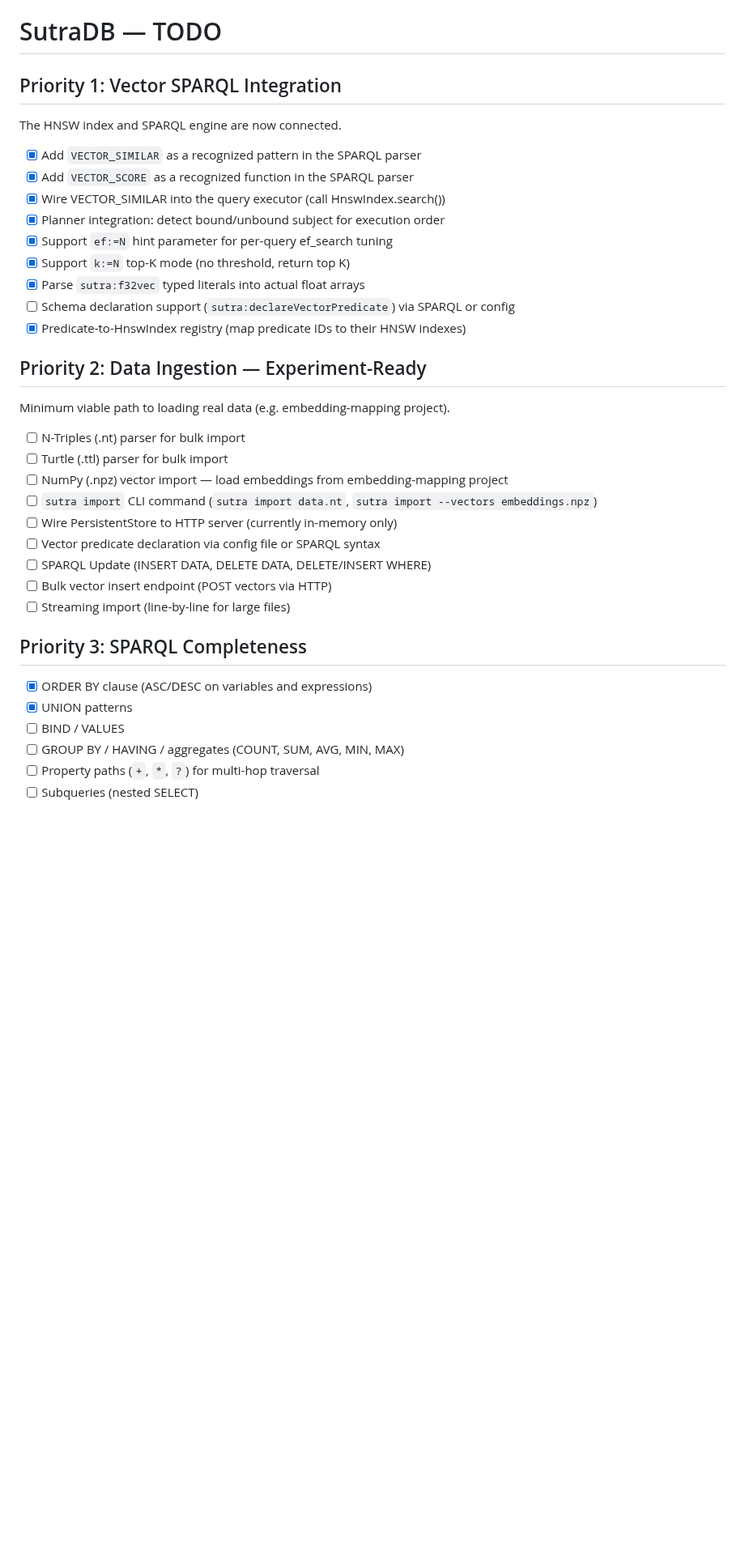
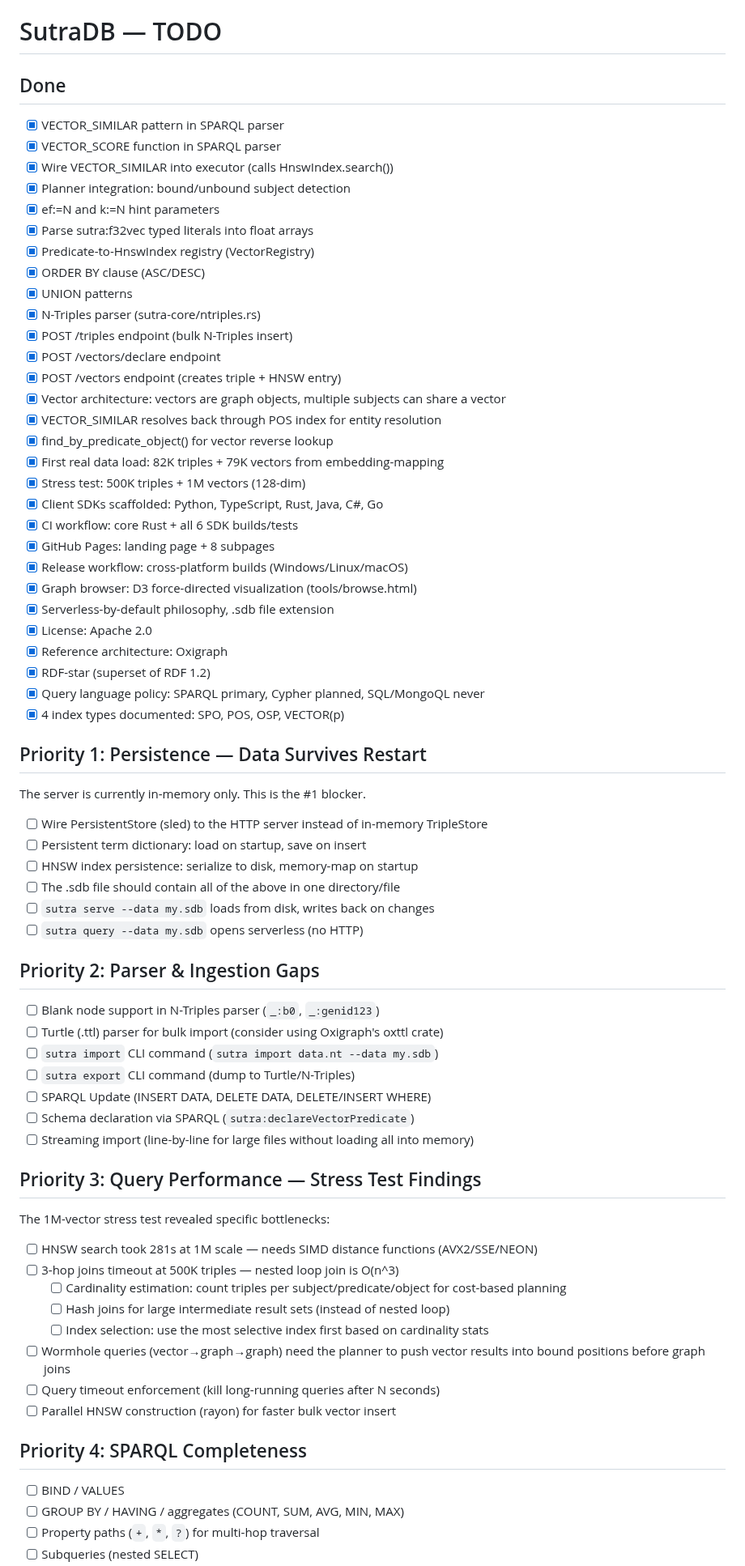
Before and after one commit to EmmaLeonhart/SutraDB, a Markdown page: TODO.md, the part around one of its changes. Shown at 81% size. Rendered like a GitHub page; blank space fills up the shorter version.

```diff
--- a/TODO.md
+++ b/TODO.md
@@ -1,37 +1,73 @@
 # SutraDB — TODO
 
-## Priority 1: Vector SPARQL Integration
+## Done
 
-The HNSW index and SPARQL engine are now connected.
+- [x] VECTOR_SIMILAR pattern in SPARQL parser
+- [x] VECTOR_SCORE function in SPARQL parser
+- [x] Wire VECTOR_SIMILAR into executor (calls HnswIndex.search())
+- [x] Planner integration: bound/unbound subject detection
+- [x] ef:=N and k:=N hint parameters
+- [x] Parse sutra:f32vec typed literals into float arrays
+- [x] Predicate-to-HnswIndex registry (VectorRegistry)
+- [x] ORDER BY clause (ASC/DESC)
+- [x] UNION patterns
+- [x] N-Triples parser (sutra-core/ntriples.rs)
+- [x] POST /triples endpoint (bulk N-Triples insert)
+- [x] POST /vectors/declare endpoint
+- [x] POST /vectors endpoint (creates triple + HNSW entry)
+- [x] Vector architecture: vectors are graph objects, multiple subjects can share a vector
+- [x] VECTOR_SIMILAR resolves back through POS index for entity resolution
+- [x] find_by_predicate_object() for vector reverse lookup
+- [x] First real data load: 82K triples + 79K vectors from embedding-mapping
+- [x] Stress test: 500K triples + 1M vectors (128-dim)
+- [x] Client SDKs scaffolded: Python, TypeScript, Rust, Java, C#, Go
+- [x] CI workflow: core Rust + all 6 SDK builds/tests
+- [x] GitHub Pages: landing page + 8 subpages
+- [x] Release workflow: cross-platform builds (Windows/Linux/macOS)
+- [x] Graph browser: D3 force-directed visualization (tools/browse.html)
+- [x] Serverless-by-default philosophy, .sdb file extension
+- [x] License: Apache 2.0
+- [x] Reference architecture: Oxigraph
+- [x] RDF-star (superset of RDF 1.2)
+- [x] Query language policy: SPARQL primary, Cypher planned, SQL/MongoQL never
+- [x] 4 index types documented: SPO, POS, OSP, VECTOR(p)
 
-- [x] Add `VECTOR_SIMILAR` as a recognized pattern in the SPARQL parser
-- [x] Add `VECTOR_SCORE` as a recognized function in the SPARQL parser
-- [x] Wire VECTOR_SIMILAR into the query executor (call HnswIndex.search())
-- [x] Planner integration: detect bound/unbound subject for execution order
-- [x] Support `ef:=N` hint parameter for per-query ef_search tuning
-- [x] Support `k:=N` top-K mode (no threshold, return top K)
-- [x] Parse `sutra:f32vec` typed literals into actual float arrays
-- [ ] Schema declaration support (`sutra:declareVectorPredicate`) via SPARQL or config
-- [x] Predicate-to-HnswIndex registry (map predicate IDs to their HNSW indexes)
+## Priority 1: Persistence — Data Survives Restart
 
-## Priority 2: Data Ingestion — Experiment-Ready
+The server is currently in-memory only. This is the #1 blocker.
 
-Minimum viable path to loading real data (e.g. embedding-mapping project).
+- [ ] Wire PersistentStore (sled) to the HTTP server instead of in-memory TripleStore
+- [ ] Persistent term dictionary: load on startup, save on insert
+- [ ] HNSW index persistence: serialize to disk, memory-map on startup
+- [ ] The .sdb file should contain all of the above in one directory/file
+- [ ] `sutra serve --data my.sdb` loads from disk, writes back on changes
+- [ ] `sutra query --data my.sdb` opens serverless (no HTTP)
 
-- [ ] N-Triples (.nt) parser for bulk import
-- [ ] Turtle (.ttl) parser for bulk import
-- [ ] NumPy (.npz) vector import — load embeddings from embedding-mapping project
-- [ ] `sutra import` CLI command (`sutra import data.nt`, `sutra import --vectors embeddings.npz`)
-- [ ] Wire PersistentStore to HTTP server (currently in-memory only)
-- [ ] Vector predicate declaration via config file or SPARQL syntax
+## Priority 2: Parser & Ingestion Gaps
+
+- [ ] Blank node support in N-Triples parser (`_:b0`, `_:genid123`)
+- [ ] Turtle (.ttl) parser for bulk import (consider using Oxigraph's oxttl crate)
+- [ ] `sutra import` CLI command (`sutra import data.nt --data my.sdb`)
+- [ ] `sutra export` CLI command (dump to Turtle/N-Triples)
 - [ ] SPARQL Update (INSERT DATA, DELETE DATA, DELETE/INSERT WHERE)
-- [ ] Bulk vector insert endpoint (POST vectors via HTTP)
-- [ ] Streaming import (line-by-line for large files)
+- [ ] Schema declaration via SPARQL (`sutra:declareVectorPredicate`)
+- [ ] Streaming import (line-by-line for large files without loading all into memory)
 
-## Priority 3: SPARQL Completeness
+## Priority 3: Query Performance — Stress Test Findings
 
-- [x] ORDER BY clause (ASC/DESC on variables and expressions)
-- [x] UNION patterns
+The 1M-vector stress test revealed specific bottlenecks:
+
+- [ ] HNSW search took 281s at 1M scale — needs SIMD distance functions (AVX2/SSE/NEON)
+- [ ] 3-hop joins timeout at 500K triples — nested loop join is O(n^3)
+  - [ ] Cardinality estimation: count triples per subject/predicate/object for cost-based planning
+  - [ ] Hash joins for large intermediate result sets (instead of nested loop)
+  - [ ] Index selection: use the most selective index first based on cardinality stats
+- [ ] Wormhole queries (vector→graph→graph) need the planner to push vector results into bound positions before graph joins
+- [ ] Query timeout enforcement (kill long-running queries after N seconds)
+- [ ] Parallel HNSW construction (rayon) for faster bulk vector insert
+
+## Priority 4: SPARQL Completeness
+
 - [ ] BIND / VALUES
 - [ ] GROUP BY / HAVING / aggregates (COUNT, SUM, AVG, MIN, MAX)
 - [ ] Property paths (`+`, `*`, `?`) for multi-hop traversal
```
Also changed, not shown: other parts of TODO.md (+61 -78 lines).
